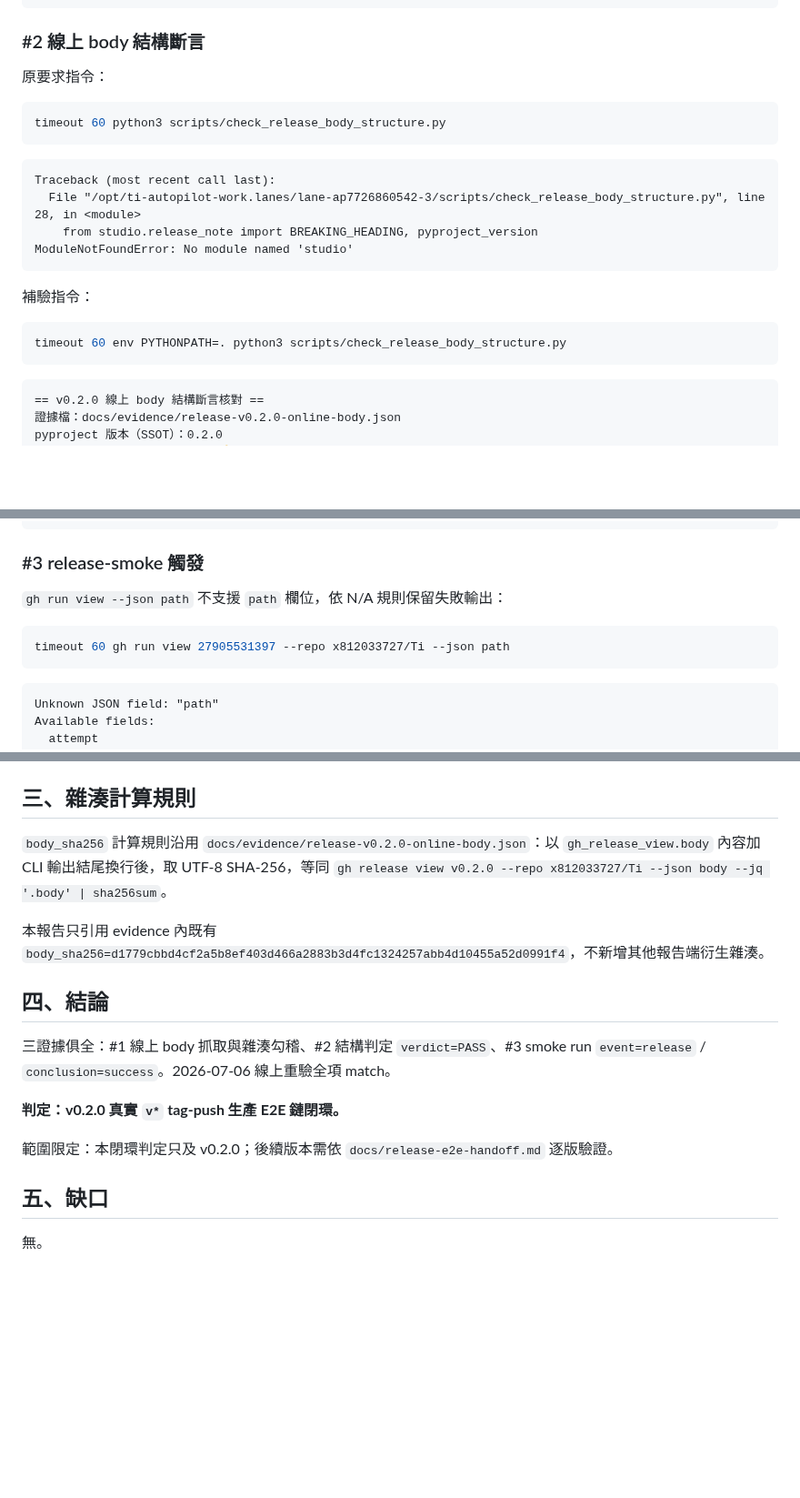
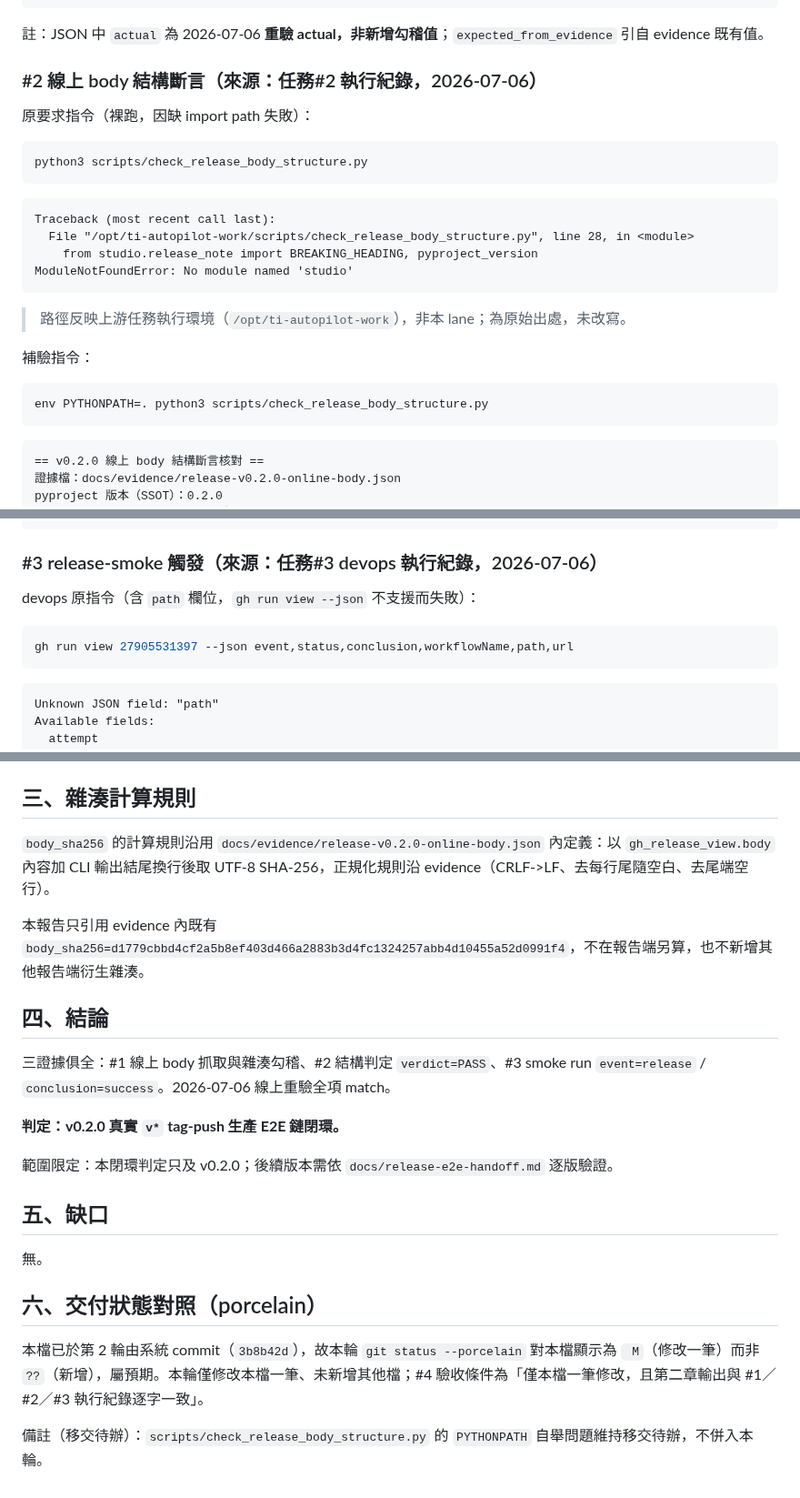
Before and after one commit to x812033727/Ti, a Markdown page: docs/release-e2e-closure-report.md, 3 parts joined by grey strips. Shown at 91% size. GitHub-like rendering; blank space fills up the shorter version.

Commit message:
任務#3 第1輪：撰寫 `docs/release-e2e-closure-report.md`：三列閉環表（每列＝證據檔路徑＋勾稽值＋原 captured_at_utc＋本次重驗結果＋雜湊計算規則），貼齊 #1/#2 實際指令輸出；三證據俱全→結論閉環，任一缺→缺口章節

````diff
--- a/docs/release-e2e-closure-report.md
+++ b/docs/release-e2e-closure-report.md
@@ -54,25 +50,29 @@ timeout 60 gh api repos/x812033727/Ti/releases/tags/v0.2.0 --jq '{tag_name,html_
 }
 ```
 
-### #2 線上 body 結構斷言
+註：JSON 中 `actual` 為 2026-07-06 **重驗 actual，非新增勾稽值**；`expected_from_evidence` 引自 evidence 既有值。
 
-原要求指令：
+### #2 線上 body 結構斷言（來源：任務#2 執行紀錄，2026-07-06）
+
+原要求指令（裸跑，因缺 import path 失敗）：
 
 ```bash
-timeout 60 python3 scripts/check_release_body_structure.py
+python3 scripts/check_release_body_structure.py
 ```
 
 ```text
 Traceback (most recent call last):
-  File "/opt/ti-autopilot-work.lanes/lane-ap7726860542-3/scripts/check_release_body_structure.py", line 28, in <module>
+  File "/opt/ti-autopilot-work/scripts/check_release_body_structure.py", line 28, in <module>
     from studio.release_note import BREAKING_HEADING, pyproject_version
 ModuleNotFoundError: No module named 'studio'
 ```
 
+> 路徑反映上游任務執行環境（`/opt/ti-autopilot-work`），非本 lane；為原始出處，未改寫。
+
 補驗指令：
 
 ```bash
-timeout 60 env PYTHONPATH=. python3 scripts/check_release_body_structure.py
+env PYTHONPATH=. python3 scripts/check_release_body_structure.py
 ```
 
 ```text
@@ -105,12 +105,12 @@ Breaking heading 常數：'## ⚠️ Breaking Changes'
 }
 ```
 
-### #3 release-smoke 觸發
+### #3 release-smoke 觸發（來源：任務#3 devops 執行紀錄，2026-07-06）
 
-`gh run view --json path` 不支援 `path` 欄位，依 N/A 規則保留失敗輸出：
+devops 原指令（含 `path` 欄位，`gh run view --json` 不支援而失敗）：
 
 ```bash
-timeout 60 gh run view 27905531397 --repo x812033727/Ti --json path
+gh run view 27905531397 --json event,status,conclusion,workflowName,path,url
 ```
 
 ```text
@@ -183,9 +183,9 @@ timeout 60 gh api repos/x812033727/Ti/actions/runs/27905531397 --jq '{id,event,s
 
 ## 三、雜湊計算規則
 
-`body_sha256` 計算規則沿用 `docs/evidence/release-v0.2.0-online-body.json`：以 `gh_release_view.body` 內容加 CLI 輸出結尾換行後，取 UTF-8 SHA-256，等同 `gh release view v0.2.0 --repo x812033727/Ti --json body --jq '.body' | sha256sum`。
+`body_sha256` 的計算規則沿用 `docs/evidence/release-v0.2.0-online-body.json` 內定義：以 `gh_release_view.body` 內容加 CLI 輸出結尾換行後取 UTF-8 SHA-256，正規化規則沿 evidence（CRLF->LF、去每行尾隨空白、去尾端空行）。
 
-本報告只引用 evidence 內既有 `body_sha256=d1779cbbd4cf2a5b8ef403d466a2883b3d4fc1324257abb4d10455a52d0991f4`，不新增其他報告端衍生雜湊。
+本報告只引用 evidence 內既有 `body_sha256=d1779cbbd4cf2a5b8ef403d466a2883b3d4fc1324257abb4d10455a52d0991f4`，不在報告端另算，也不新增其他報告端衍生雜湊。
 
 ## 四、結論
 
@@ -198,3 +198,9 @@ timeout 60 gh api repos/x812033727/Ti/actions/runs/27905531397 --jq '{id,event,s
 ## 五、缺口
 
 無。
+
+## 六、交付狀態對照（porcelain）
+
+本檔已於第 2 輪由系統 commit（`3b8b42d`），故本輪 `git status --porcelain` 對本檔顯示為 ` M`（修改一筆）而非 `??`（新增），屬預期。本輪僅修改本檔一筆、未新增其他檔；#4 驗收條件為「僅本檔一筆修改，且第二章輸出與 #1／#2／#3 執行紀錄逐字一致」。
+
+備註（移交待辦）：`scripts/check_release_body_structure.py` 的 `PYTHONPATH` 自舉問題維持移交待辦，不併入本輪。
````
Also changed, not shown: other parts of docs/release-e2e-closure-report.md (+14 -18 lines).
